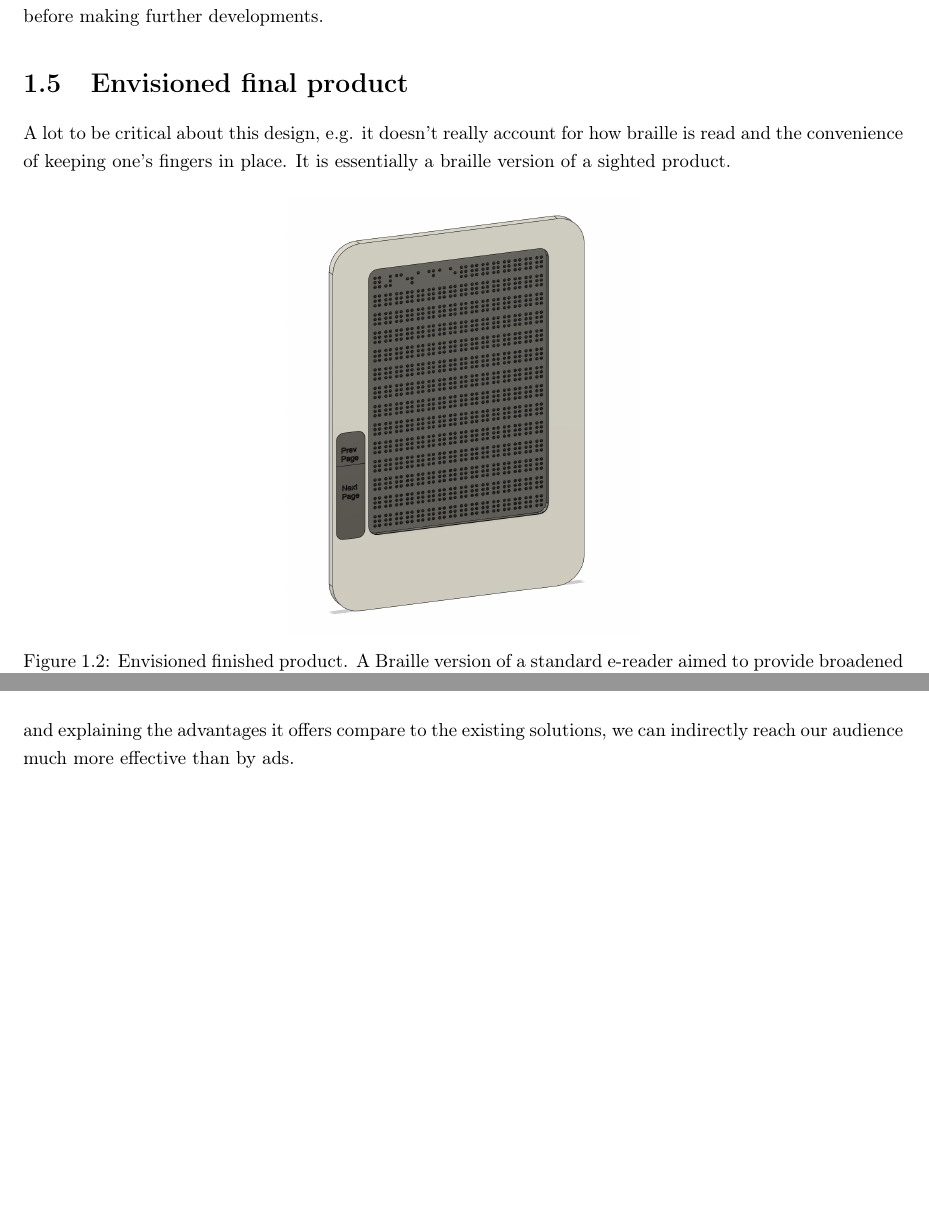
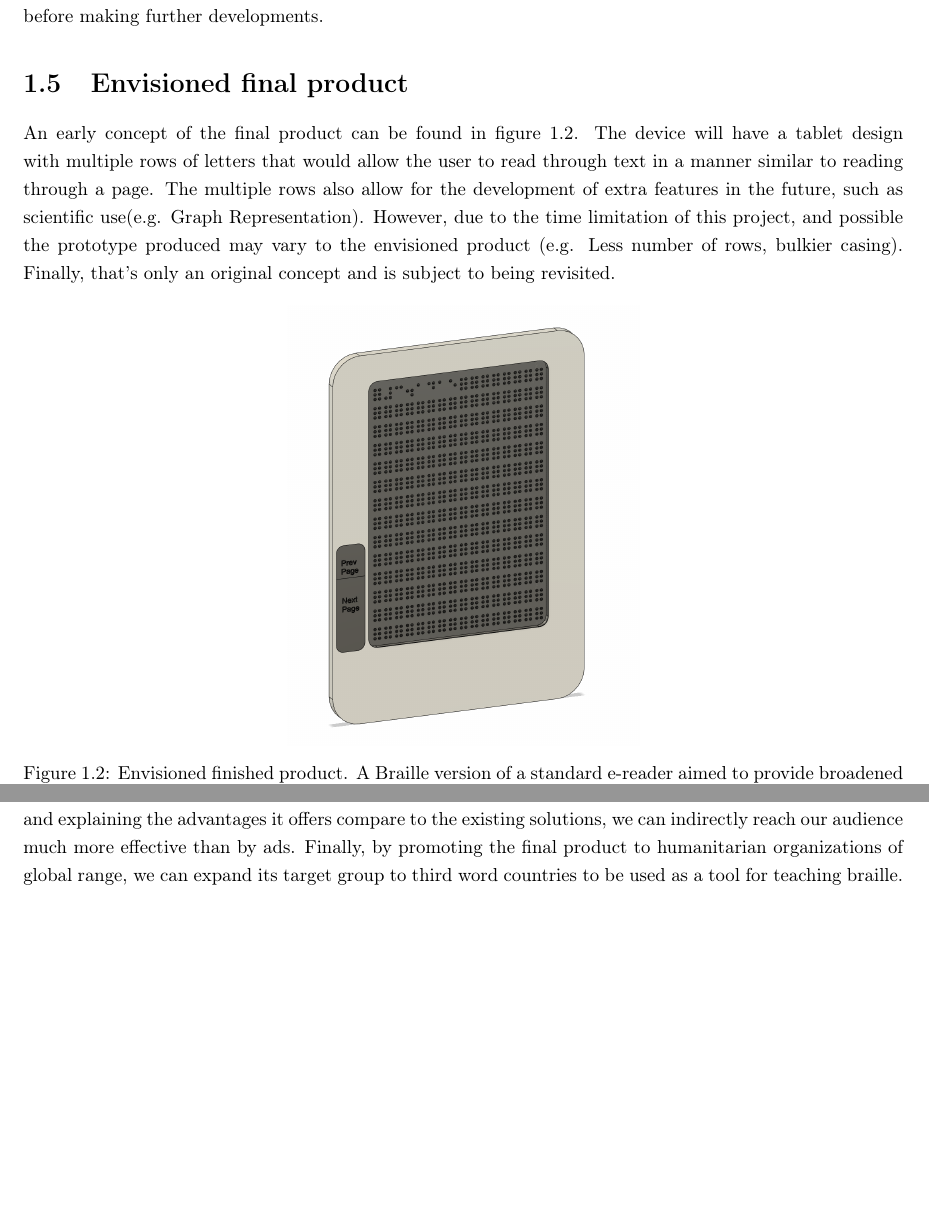
Before and after one commit to jjholt/Braille-research, a LaTeX thesis (main.tex, which reads src/introduction/challenges.tex, src/introduction/technologies.tex): two parts of pages 7 and 14 of 18, joined at a grey line, cut so that both start at the same text, the shorter picture padded with empty space. Compiled offline with pdfLaTeX.

Commit message:
Change in Final Product text

```diff
--- a/src/introduction/challenges.tex
+++ b/src/introduction/challenges.tex
@@ -20,4 +20,4 @@ Given that a substantial proportion of visually impaired people and an even grea
 Additionally, in the case of deafblind individuals, voice instructions cannot be used during the training process.
 To get around those issues, firstly all instructions will be provided both in Braille and audio format and secondly there will be training sessions provided to the caretakers/personnel that works with such individuals in order to be allow them to assist in the training process of the user and make this transition as smooth as possible.
 A similar process can be used for the marketing of the device.
-By familiarizing organizations such as the RNIB and people working with visually impaired individuals about our product, and explaining the advantages it offers compare to the existing solutions, we can indirectly reach our audience much more effective than by ads.
+By familiarizing organizations such as the RNIB and people working with visually impaired individuals about our product, and explaining the advantages it offers compare to the existing solutions, we can indirectly reach our audience much more effective than by ads. Finally, by promoting the final product to humanitarian organizations of global range, we can expand its target group to third word countries to be used as a tool for teaching braille.
--- a/src/introduction/technologies.tex
+++ b/src/introduction/technologies.tex
@@ -1,5 +1,6 @@
 \section{Envisioned final product}
-A lot to be critical about this design, e.g. it doesn't really account for how braille is read and the convenience of keeping one's fingers in place. It is essentially a braille version of a sighted product.
+%A lot to be critical about this design, e.g. it doesn't really account for how braille is read and the convenience of keeping one's fingers in place. It is essentially a braille version of a sighted product.%
+An early concept of the final product can be found in figure 1.2. The device will have a tablet design with multiple rows of letters that would allow the user to read through text in a manner similar to reading through a page. The multiple rows also allow for the development of extra features in the future, such as scientific use(e.g. Graph Representation). However, due to the time limitation of this project, and possible the prototype produced may vary to the envisioned product (e.g. Less number of rows, bulkier casing). Finally, that's only an original concept and is subject to being revisited.
 \begin{figure}[h]
 \centering
     \includegraphics[width=0.4\textwidth]{figures/e-reader.png}
```
